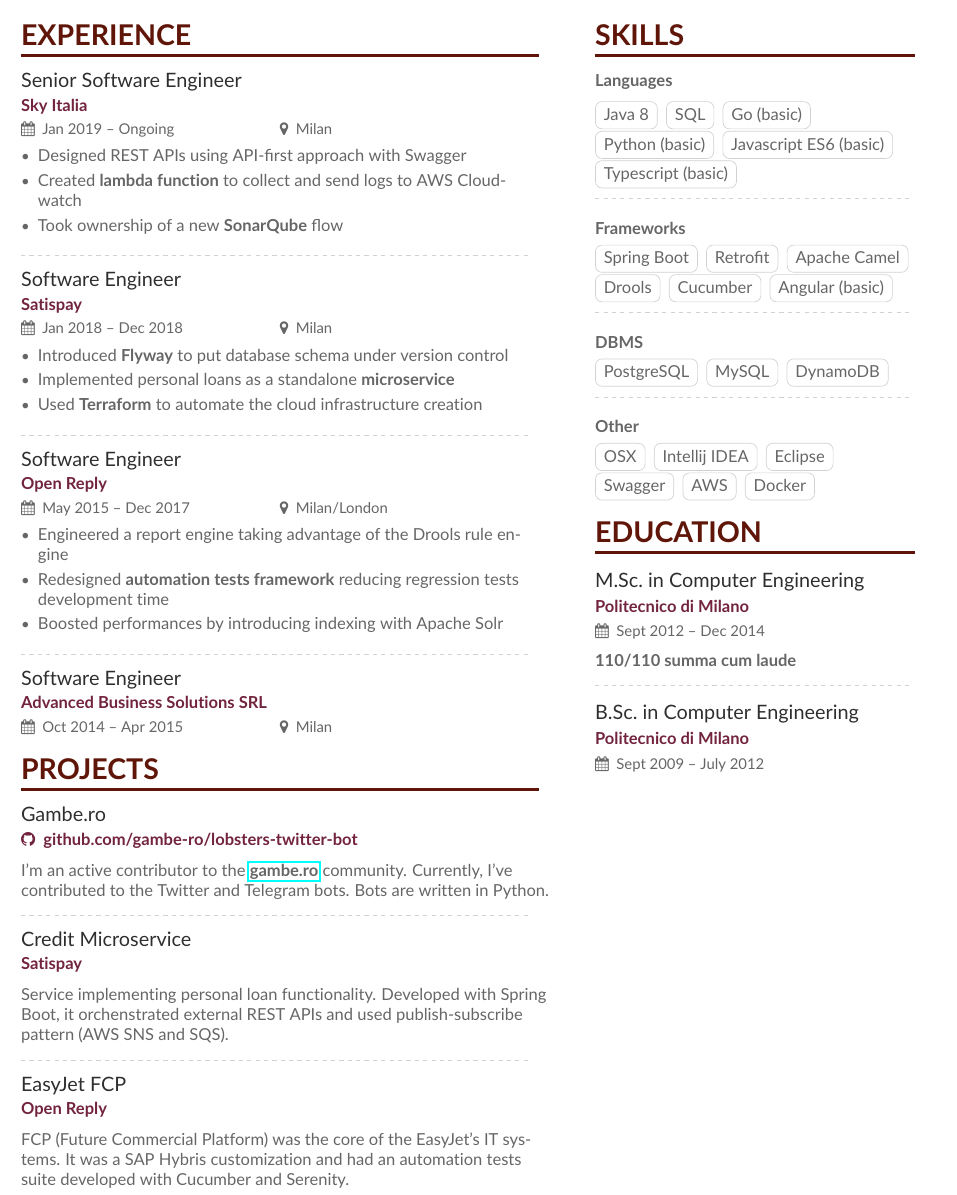
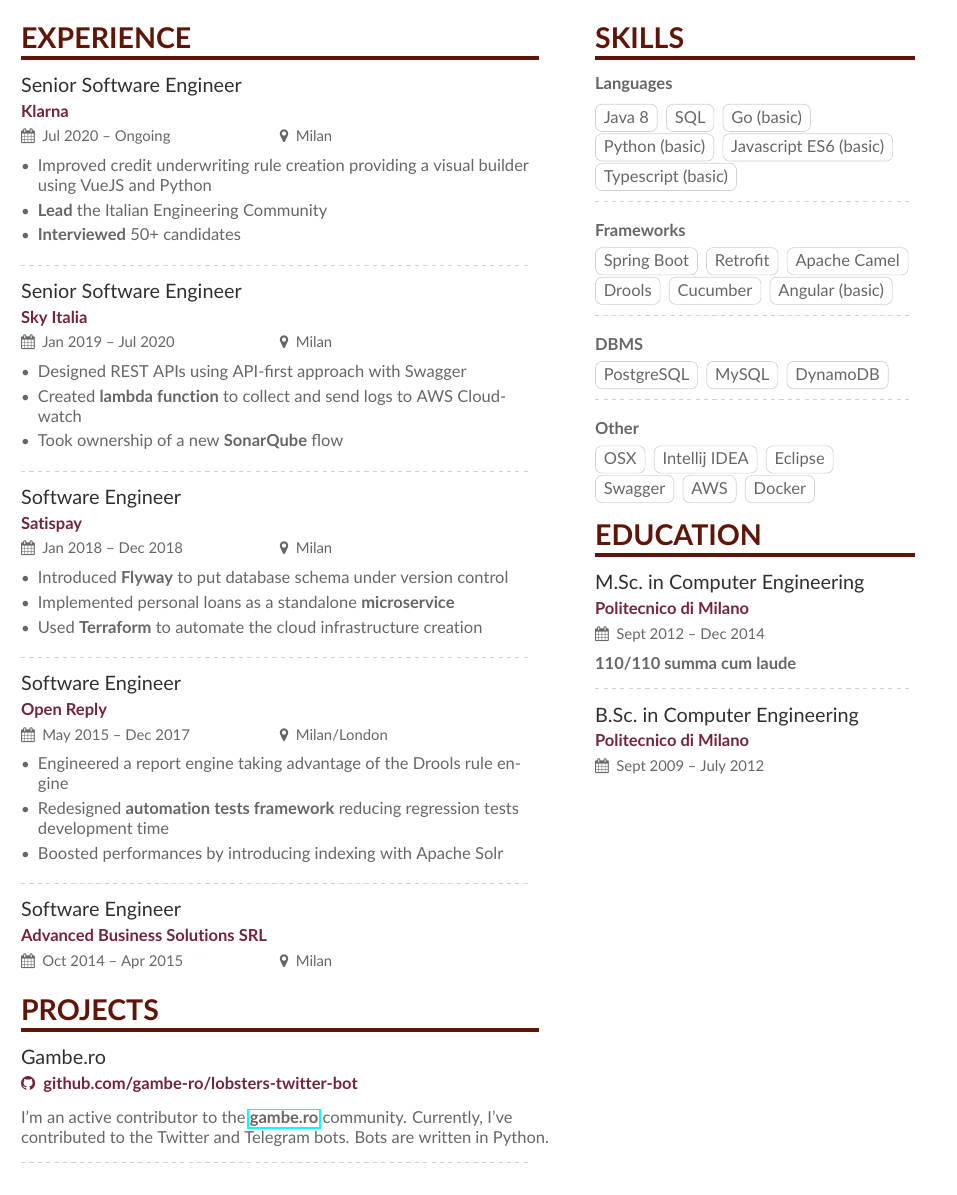
Before and after one commit to marcodenisi/cv, a LaTeX CV (cv_MarcoDenisi.tex): part of the page, cut so that both start at the same text. Compiled offline with pdfLaTeX.

Commit message:
feat: add some minor things to current workplace

```diff
--- a/cv_MarcoDenisi.tex
+++ b/cv_MarcoDenisi.tex
@@ -94,7 +94,16 @@
 %% \cvsection title in the "main" bar.
 \cvsection[page1sidebar]{Experience}
 
-\cvevent{Senior Software Engineer}{Sky Italia}{Jan 2019 -- Ongoing}{Milan}
+\cvevent{Senior Software Engineer}{Klarna}{Jul 2020 -- Ongoing}{Milan}
+\begin{itemize}
+\item Improved credit underwriting rule creation providing a visual builder using VueJS and Python
+\item \textbf{Lead} the Italian Engineering Community
+\item \textbf{Interviewed} 50+ candidates
+\end{itemize}
+
+\divider
+
+\cvevent{Senior Software Engineer}{Sky Italia}{Jan 2019 -- Jul 2020}{Milan}
 \begin{itemize}
 \item Designed REST APIs using API-first approach with Swagger
 \item Created \textbf{lambda function} to collect and send logs to AWS Cloudwatch
@@ -134,14 +143,6 @@
 
 \divider
 
-\cvevent{Credit Microservice}{Satispay}{}{}
-Service implementing personal loan functionality. Developed with Spring Boot, it orchenstrated external REST APIs and used publish-subscribe pattern (AWS SNS and SQS).
-
-\divider
-
-\cvevent{EasyJet FCP}{Open Reply}{}{}
-FCP (Future Commercial Platform) was the core of the EasyJet’s IT systems. It was a SAP Hybris customization and had an automation tests suite developed with Cucumber and Serenity.
-
 \medskip
 
 \clearpage
```
